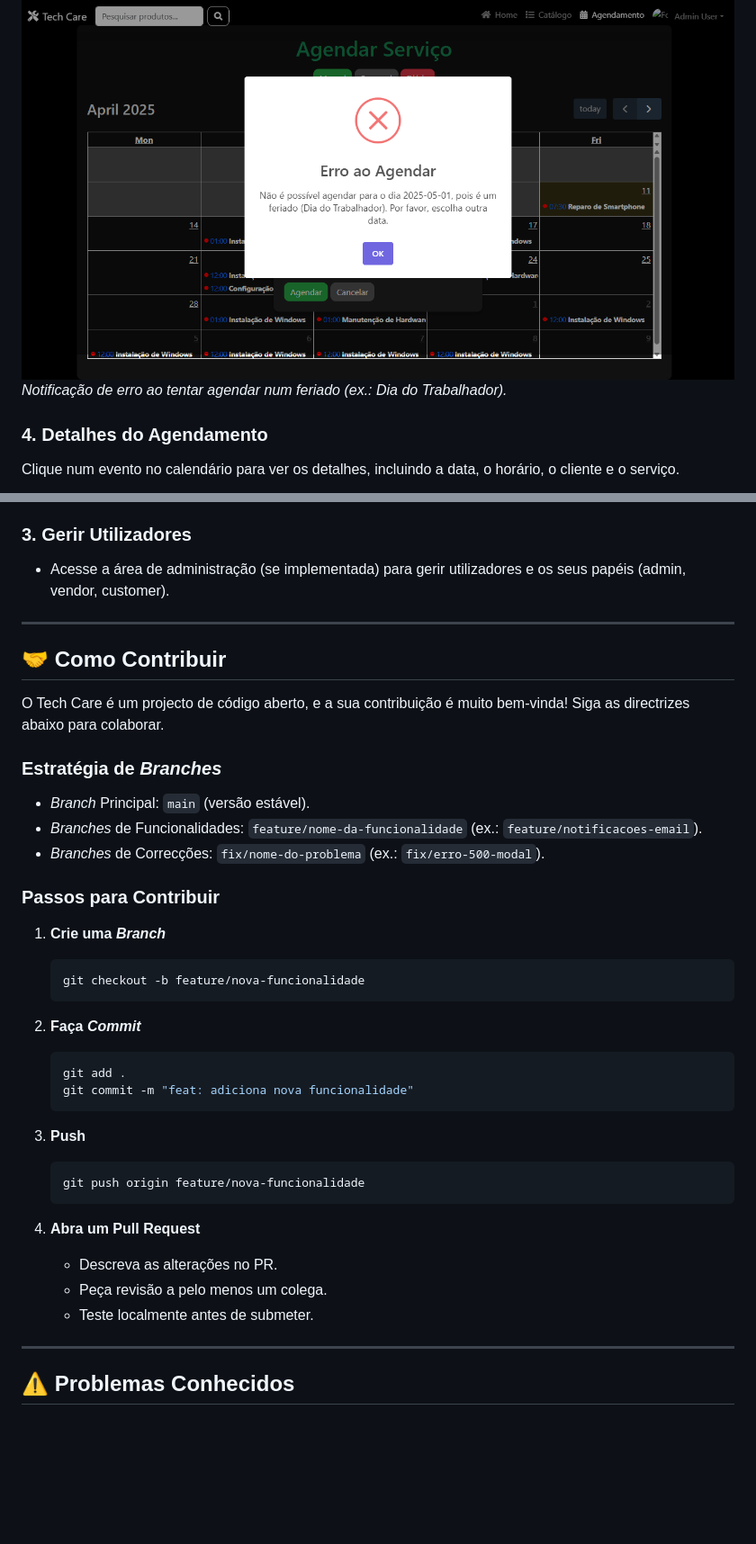
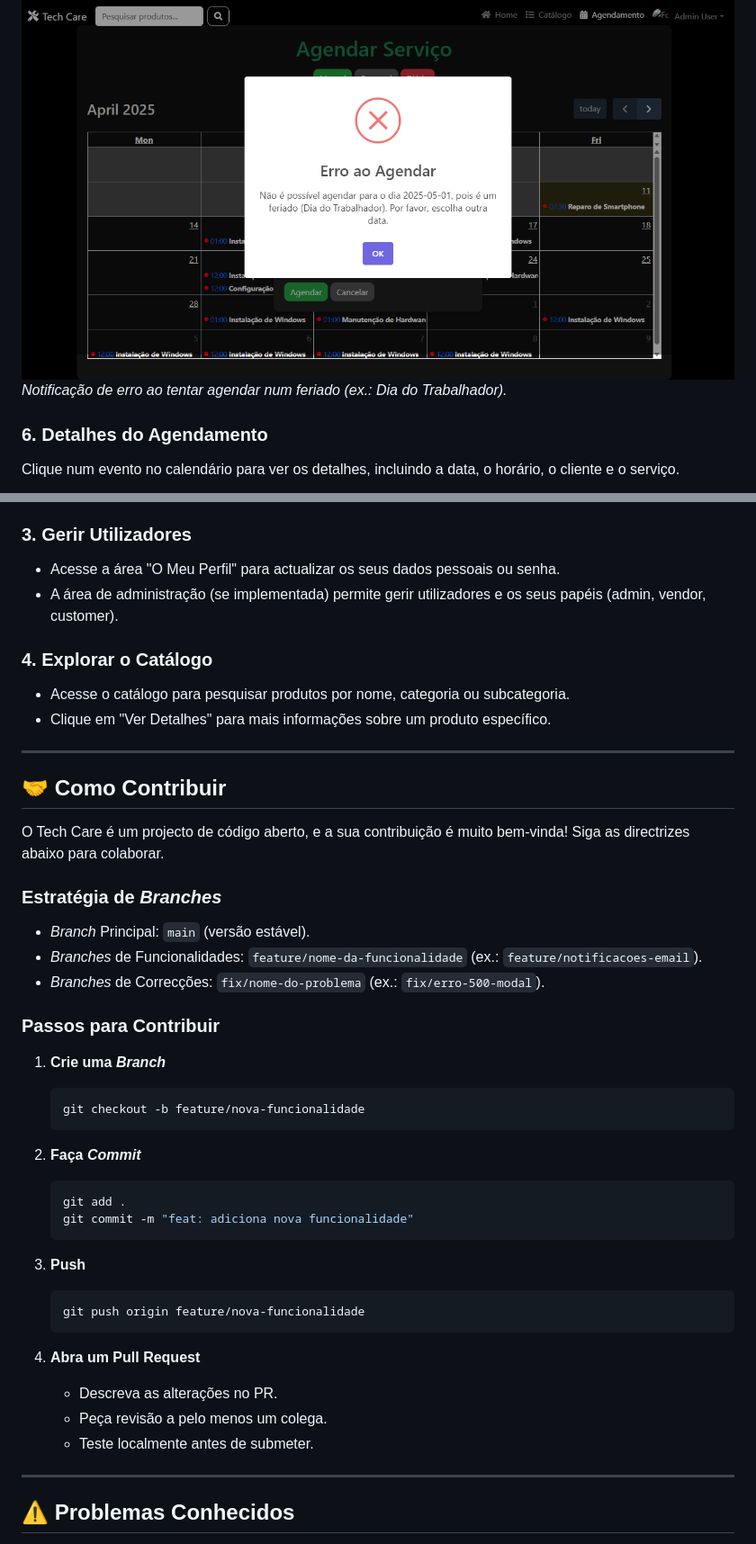
Before and after one commit to smpsandro1239/techcare, a Markdown page: README.md, 2 parts joined by grey strips. Shown at 90% size. Drawn GitHub-style; blank space fills up the shorter version.

````diff
--- a/README.md
+++ b/README.md
@@ -42,9 +60,9 @@ Clique numa data no calendário para abrir o modal de agendamento, onde pode sel
 Ao tentar agendar num feriado, é apresentado um popup informativo, explicando o motivo da restrição.
 
 ![Popup de Feriado](screenshots/popup-feriado.png)
-*Notificação de erro ao tentar agendar num feriado (ex.: Dia do Trabalhador).*
+_Notificação de erro ao tentar agendar num feriado (ex.: Dia do Trabalhador)._
 
-### 4. Detalhes do Agendamento
+### 6. Detalhes do Agendamento
 
 Clique num evento no calendário para ver os detalhes, incluindo a data, o horário, o cliente e o serviço.
 
@@ -221,7 +234,13 @@ Siga os passos abaixo para configurar o Tech Care na sua máquina local.
 
 ### 3. Gerir Utilizadores
 
-- Acesse a área de administração (se implementada) para gerir utilizadores e os seus papéis (admin, vendor, customer).
+- Acesse a área "O Meu Perfil" para actualizar os seus dados pessoais ou senha.
+- A área de administração (se implementada) permite gerir utilizadores e os seus papéis (admin, vendor, customer).
+
+### 4. Explorar o Catálogo
+
+- Acesse o catálogo para pesquisar produtos por nome, categoria ou subcategoria.
+- Clique em "Ver Detalhes" para mais informações sobre um produto específico.
 
 ---
 
@@ -229,38 +248,38 @@ Siga os passos abaixo para configurar o Tech Care na sua máquina local.
 
 O Tech Care é um projecto de código aberto, e a sua contribuição é muito bem-vinda! Siga as directrizes abaixo para colaborar.
 
-### Estratégia de *Branches*
+### Estratégia de _Branches_
 
-- *Branch* Principal: `main` (versão estável).
-- *Branches* de Funcionalidades: `feature/nome-da-funcionalidade` (ex.: `feature/notificacoes-email`).
-- *Branches* de Correcções: `fix/nome-do-problema` (ex.: `fix/erro-500-modal`).
+- _Branch_ Principal: `main` (versão estável).
+- _Branches_ de Funcionalidades: `feature/nome-da-funcionalidade` (ex.: `feature/notificacoes-email`).
+- _Branches_ de Correcções: `fix/nome-do-problema` (ex.: `fix/erro-500-modal`).
 
 ### Passos para Contribuir
 
-1. **Crie uma *Branch***
+1. **Crie uma _Branch_**
 
-   ```bash
-   git checkout -b feature/nova-funcionalidade
-   ```
+    ```bash
+    git checkout -b feature/nova-funcionalidade
+    ```
 
-2. **Faça *Commit***
+2. **Faça _Commit_**
 
-   ```bash
-   git add .
-   git commit -m "feat: adiciona nova funcionalidade"
-   ```
+    ```bash
+    git add .
+    git commit -m "feat: adiciona nova funcionalidade"
+    ```
 
 3. **Push**
 
-   ```bash
-   git push origin feature/nova-funcionalidade
-   ```
+    ```bash
+    git push origin feature/nova-funcionalidade
+    ```
 
 4. **Abra um Pull Request**
 
-   - Descreva as alterações no PR.
-   - Peça revisão a pelo menos um colega.
-   - Teste localmente antes de submeter.
+    - Descreva as alterações no PR.
+    - Peça revisão a pelo menos um colega.
+    - Teste localmente antes de submeter.
 
 ---
 
````
Also changed, not shown: other parts of README.md (+113 -168 lines).
